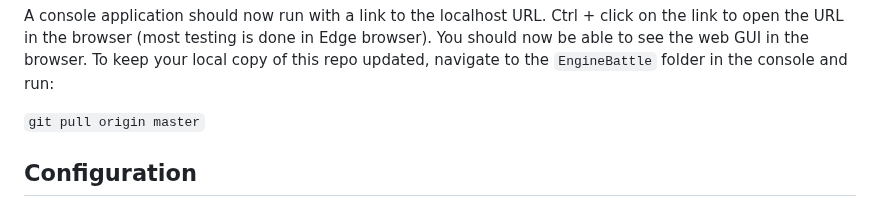
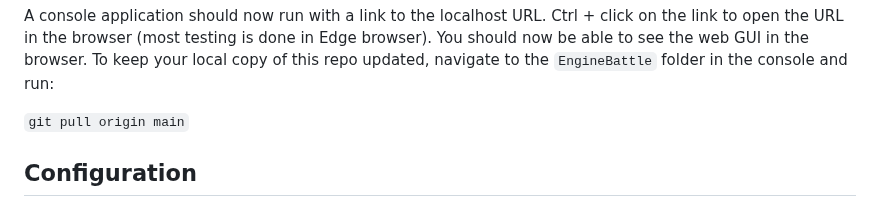
Before and after one commit to lepned/EngineBattle, a Markdown page: README.md, the part around the change. GitHub-like rendering.

Commit message:
Update repository pull command for branch naming
Changed the command from `git pull origin master` to `git pull origin main` to reflect the updated default branch naming convention.

```diff
--- a/README.md
+++ b/README.md
@@ -94,7 +94,7 @@ To run the program, you will need to have .NET 9.0 or later installed. You can d
 A console application should now run with a link to the localhost URL. Ctrl + click on the link to open the URL in the browser (most testing is done in Edge browser). You should now be able to see the web GUI in the browser.
 To keep your local copy of this repo updated, navigate to the `EngineBattle` folder in the console and run:
 
-` git pull origin master `
+` git pull origin main `
 
 ## Configuration
 
```
Also changed, not shown: WebGUI/wwwroot/README.md (+1 -1 lines).
